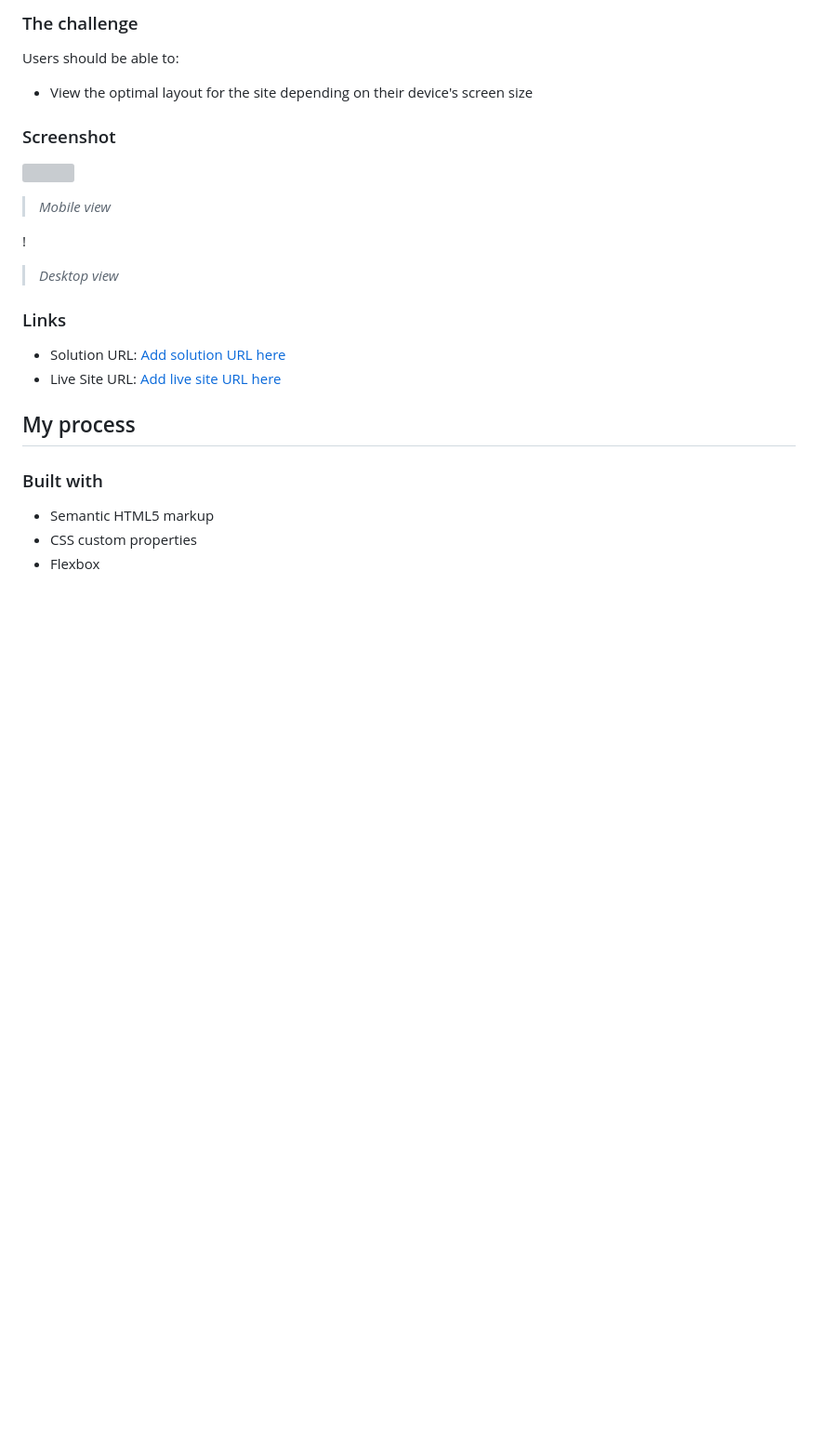
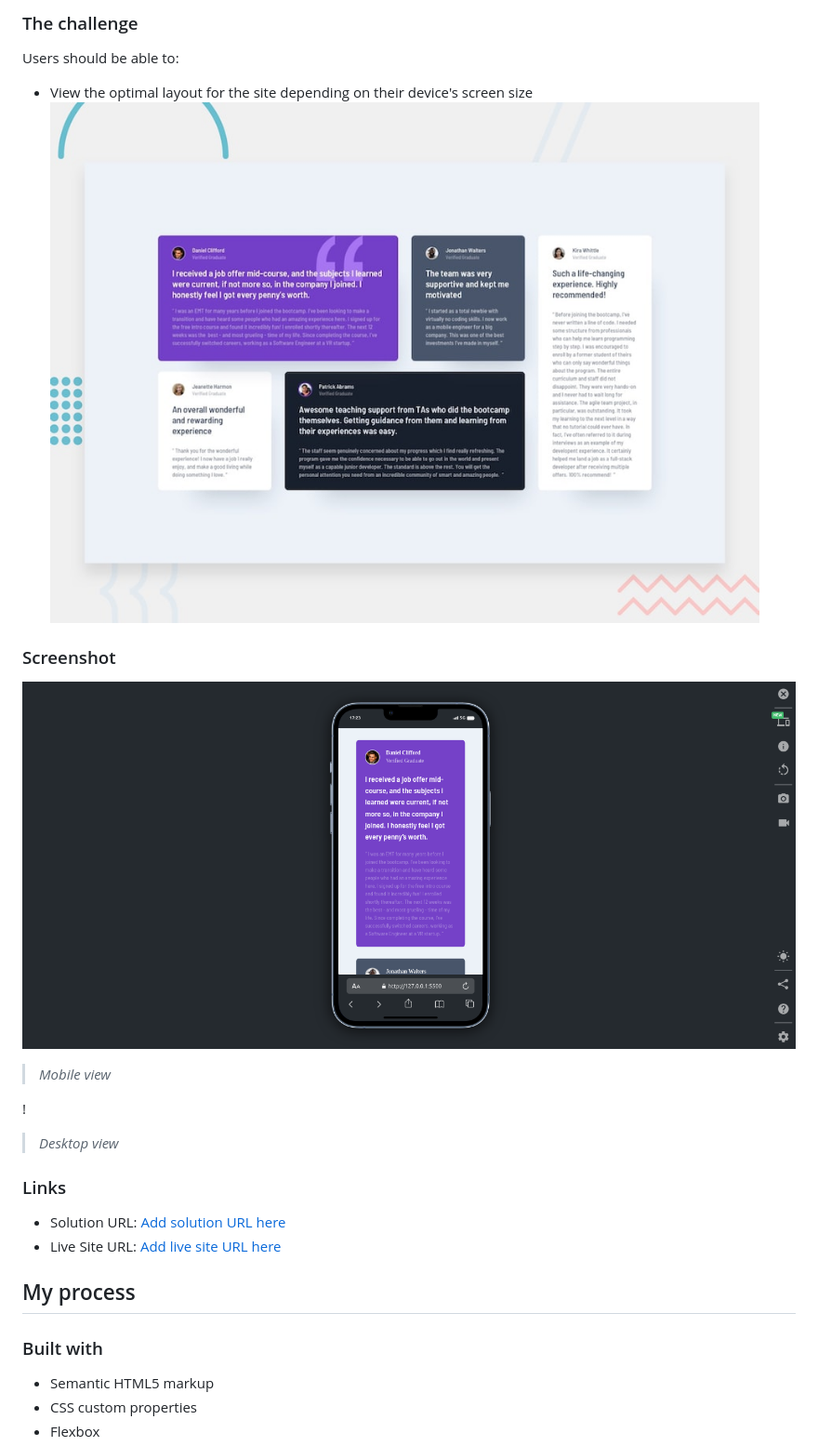
Before and after one commit to Grace-Njenga/Testimonial-Grid, a Markdown page: README.md, the part around the change printed below. Shown: that part at 93% size. Rendered like a GitHub page; pictures changed too: images/mobile_view_final.png (added); blank space fills up the shorter version; grey boxes are pictures that could not be loaded.

```diff
--- a/README.md
+++ b/README.md
@@ -25,10 +25,11 @@ This is a solution to the [Testimonials grid section challenge on Frontend Mento
 Users should be able to:
 
 -   View the optimal layout for the site depending on their device's screen size
+    ![](./design/desktop-preview.jpg)
 
 ### Screenshot
 
-![](./mobile_view_final.png)
+![](./images/mobile_view_final.png)
 
 > _Mobile view_
 
```
Also changed, not shown: other parts of README.md (+27 -6 lines), images/desktop_view_final.png (added), 1 other file.
